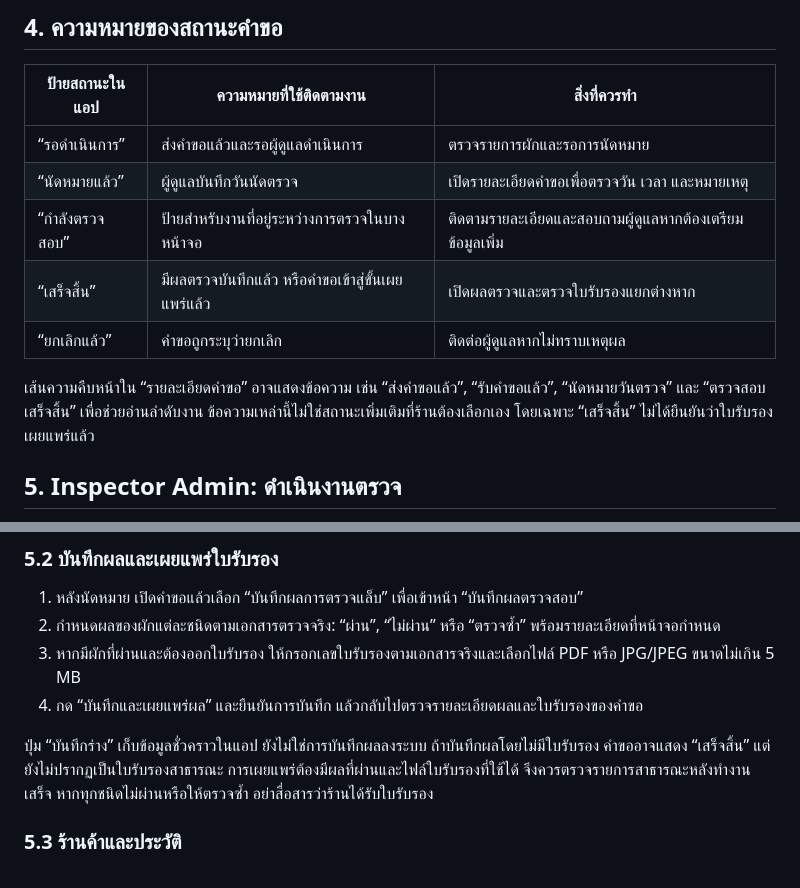
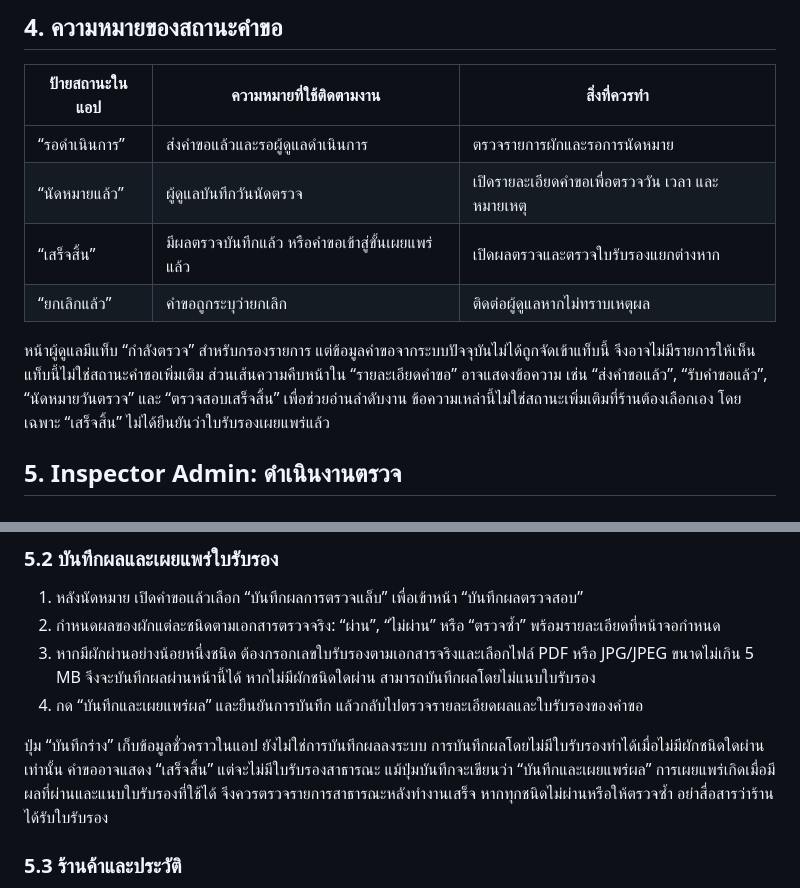
Before and after one commit to Chayaphol32/SafeVege, a Markdown page: docs/manuals/safevege-user-manual.md, 2 parts joined by grey strips. GitHub-like rendering.

Commit message:
docs: correct SafeVege request status and certificate guidance

```diff
--- a/docs/manuals/safevege-user-manual.md
+++ b/docs/manuals/safevege-user-manual.md
@@ -81,11 +81,10 @@ SafeVege ใช้ค้นหาร้านผักและดูผลต
 | --- | --- | --- |
 | “รอดำเนินการ” | ส่งคำขอแล้วและรอผู้ดูแลดำเนินการ | ตรวจรายการผักและรอการนัดหมาย |
 | “นัดหมายแล้ว” | ผู้ดูแลบันทึกวันนัดตรวจ | เปิดรายละเอียดคำขอเพื่อตรวจวัน เวลา และหมายเหตุ |
-| “กำลังตรวจสอบ” | ป้ายสำหรับงานที่อยู่ระหว่างการตรวจในบางหน้าจอ | ติดตามรายละเอียดและสอบถามผู้ดูแลหากต้องเตรียมข้อมูลเพิ่ม |
 | “เสร็จสิ้น” | มีผลตรวจบันทึกแล้ว หรือคำขอเข้าสู่ขั้นเผยแพร่แล้ว | เปิดผลตรวจและตรวจใบรับรองแยกต่างหาก |
 | “ยกเลิกแล้ว” | คำขอถูกระบุว่ายกเลิก | ติดต่อผู้ดูแลหากไม่ทราบเหตุผล |
 
-เส้นความคืบหน้าใน “รายละเอียดคำขอ” อาจแสดงข้อความ เช่น “ส่งคำขอแล้ว”, “รับคำขอแล้ว”, “นัดหมายวันตรวจ” และ “ตรวจสอบเสร็จสิ้น” เพื่อช่วยอ่านลำดับงาน ข้อความเหล่านี้ไม่ใช่สถานะเพิ่มเติมที่ร้านต้องเลือกเอง โดยเฉพาะ “เสร็จสิ้น” ไม่ได้ยืนยันว่าใบรับรองเผยแพร่แล้ว
+หน้าผู้ดูแลมีแท็บ “กำลังตรวจ” สำหรับกรองรายการ แต่ข้อมูลคำขอจากระบบปัจจุบันไม่ได้ถูกจัดเข้าแท็บนี้ จึงอาจไม่มีรายการให้เห็น แท็บนี้ไม่ใช่สถานะคำขอเพิ่มเติม ส่วนเส้นความคืบหน้าใน “รายละเอียดคำขอ” อาจแสดงข้อความ เช่น “ส่งคำขอแล้ว”, “รับคำขอแล้ว”, “นัดหมายวันตรวจ” และ “ตรวจสอบเสร็จสิ้น” เพื่อช่วยอ่านลำดับงาน ข้อความเหล่านี้ไม่ใช่สถานะเพิ่มเติมที่ร้านต้องเลือกเอง โดยเฉพาะ “เสร็จสิ้น” ไม่ได้ยืนยันว่าใบรับรองเผยแพร่แล้ว
 
 ## 5. Inspector Admin: ดำเนินงานตรวจ
 
@@ -103,10 +102,10 @@ SafeVege ใช้ค้นหาร้านผักและดูผลต
 
 1. หลังนัดหมาย เปิดคำขอแล้วเลือก “บันทึกผลการตรวจแล็บ” เพื่อเข้าหน้า “บันทึกผลตรวจสอบ”
 2. กำหนดผลของผักแต่ละชนิดตามเอกสารตรวจจริง: “ผ่าน”, “ไม่ผ่าน” หรือ “ตรวจซ้ำ” พร้อมรายละเอียดที่หน้าจอกำหนด
-3. หากมีผักที่ผ่านและต้องออกใบรับรอง ให้กรอกเลขใบรับรองตามเอกสารจริงและเลือกไฟล์ PDF หรือ JPG/JPEG ขนาดไม่เกิน 5 MB
+3. หากมีผักผ่านอย่างน้อยหนึ่งชนิด ต้องกรอกเลขใบรับรองตามเอกสารจริงและเลือกไฟล์ PDF หรือ JPG/JPEG ขนาดไม่เกิน 5 MB จึงจะบันทึกผลผ่านหน้านี้ได้ หากไม่มีผักชนิดใดผ่าน สามารถบันทึกผลโดยไม่แนบใบรับรอง
 4. กด “บันทึกและเผยแพร่ผล” และยืนยันการบันทึก แล้วกลับไปตรวจรายละเอียดผลและใบรับรองของคำขอ
 
-ปุ่ม “บันทึกร่าง” เก็บข้อมูลชั่วคราวในแอป ยังไม่ใช่การบันทึกผลลงระบบ ถ้าบันทึกผลโดยไม่มีใบรับรอง คำขออาจแสดง “เสร็จสิ้น” แต่ยังไม่ปรากฏเป็นใบรับรองสาธารณะ การเผยแพร่ต้องมีผลที่ผ่านและไฟล์ใบรับรองที่ใช้ได้ จึงควรตรวจรายการสาธารณะหลังทำงานเสร็จ หากทุกชนิดไม่ผ่านหรือให้ตรวจซ้ำ อย่าสื่อสารว่าร้านได้รับใบรับรอง
+ปุ่ม “บันทึกร่าง” เก็บข้อมูลชั่วคราวในแอป ยังไม่ใช่การบันทึกผลลงระบบ การบันทึกผลโดยไม่มีใบรับรองทำได้เมื่อไม่มีผักชนิดใดผ่านเท่านั้น คำขออาจแสดง “เสร็จสิ้น” แต่จะไม่มีใบรับรองสาธารณะ แม้ปุ่มบันทึกจะเขียนว่า “บันทึกและเผยแพร่ผล” การเผยแพร่เกิดเมื่อมีผลที่ผ่านและแนบใบรับรองที่ใช้ได้ จึงควรตรวจรายการสาธารณะหลังทำงานเสร็จ หากทุกชนิดไม่ผ่านหรือให้ตรวจซ้ำ อย่าสื่อสารว่าร้านได้รับใบรับรอง
 
 ### 5.3 ร้านค้าและประวัติ
 
```
